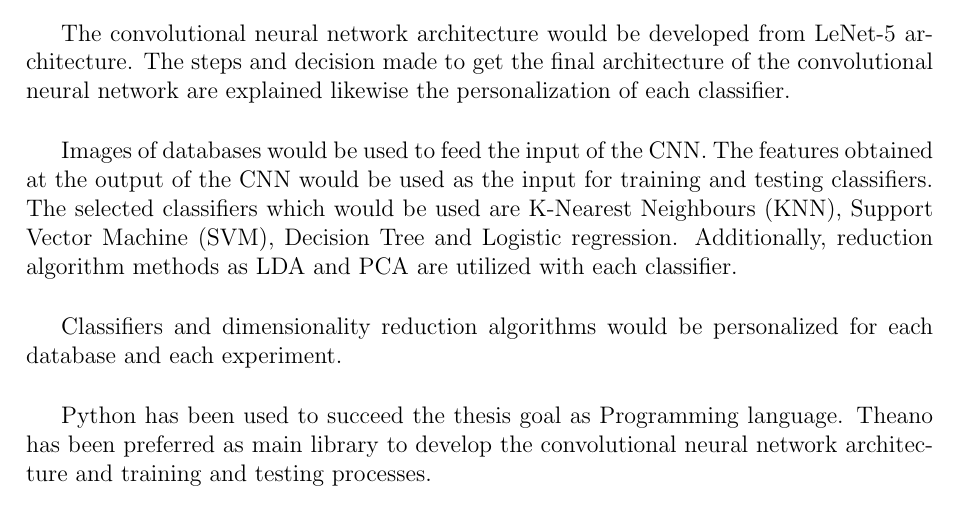
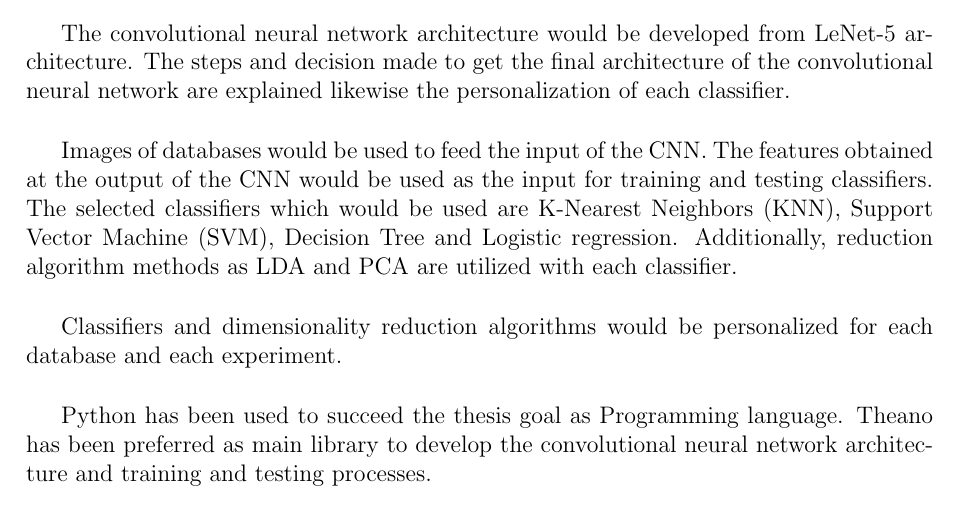
Before and after one commit to beatrizgoa/Latex_TFM, a LaTeX thesis (Memoria_TFM.tex): part of page 3 of 104, cut so that both start at the same text. Compiled offline with pdfLaTeX.

Commit message:
modificacion minima

```diff
--- a/Memoria_TFM.tex
+++ b/Memoria_TFM.tex
@@ -161,7 +161,7 @@
 
 The convolutional neural network architecture would be developed from LeNet-5 architecture. The steps and decision made to get the final architecture of the convolutional neural network are explained likewise the personalization of each classifier.\\
 
- Images of databases would be used to feed the input of the CNN. The features obtained at the output of the CNN would be used as the input for training and testing classifiers. The selected classifiers which would be used are K-Nearest Neighbours (KNN), Support Vector Machine (SVM), Decision Tree and Logistic regression. Additionally, reduction algorithm methods as LDA and PCA are utilized with each classifier.\\
+ Images of databases would be used to feed the input of the CNN. The features obtained at the output of the CNN would be used as the input for training and testing classifiers. The selected classifiers which would be used are K-Nearest Neighbors (KNN), Support Vector Machine (SVM), Decision Tree and Logistic regression. Additionally, reduction algorithm methods as LDA and PCA are utilized with each classifier.\\
 
 Classifiers and dimensionality reduction algorithms would be personalized for each database and each experiment.\\
 
```
Also changed, not shown: 1 other file.
